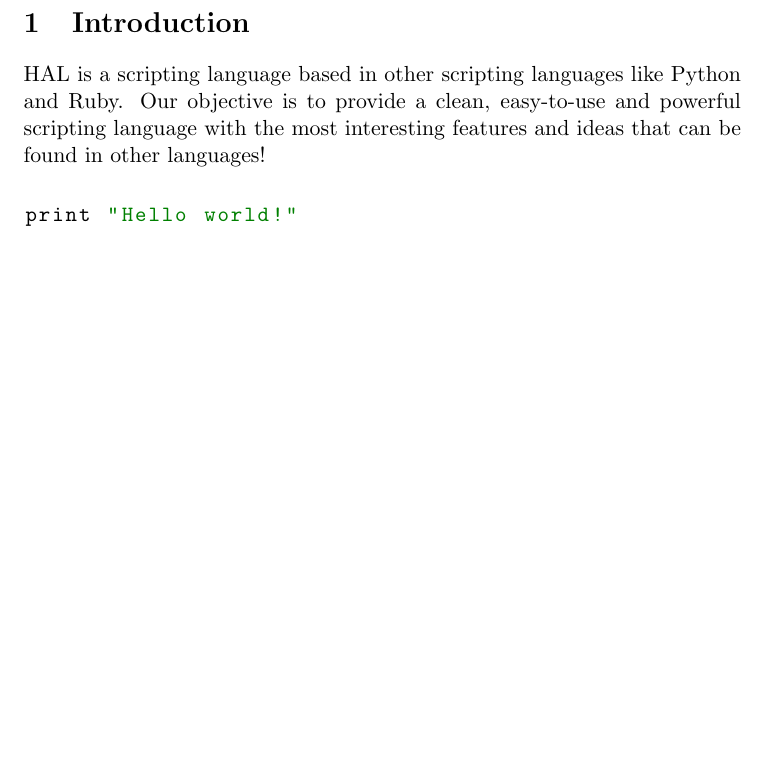
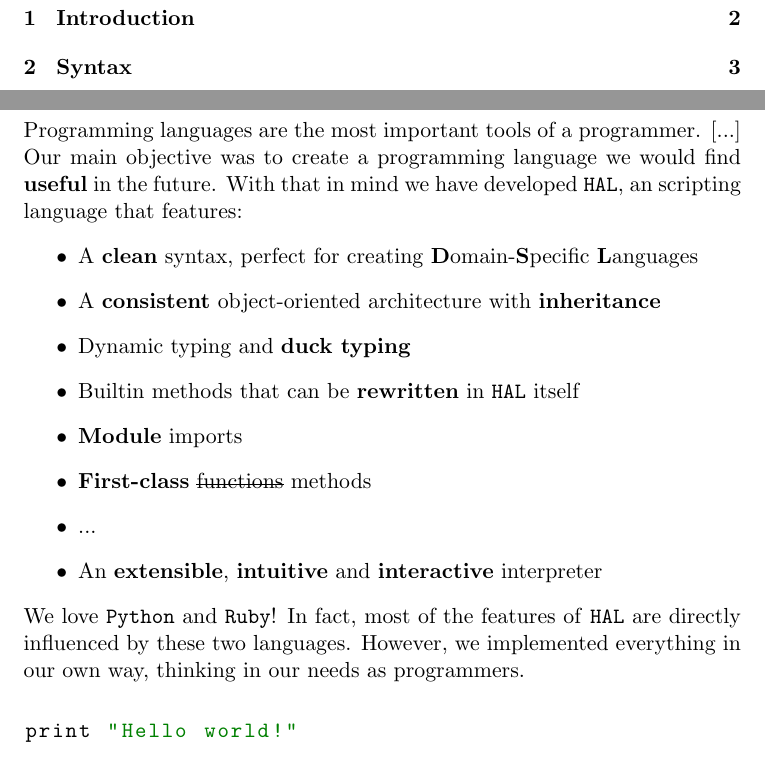
Before and after one commit to carlotaprat/hal, a LaTeX document (doc/full/report.tex): part of page 2 of 2 before the commit and two parts of pages 2 and 3 of 4 after it, the two joined at a grey line, cut so that both start at the same text, the shorter picture padded with empty space. Compiled offline with pdfLaTeX.

Commit message:
Starting with full report.

```diff
--- a/doc/full/report.tex
+++ b/doc/full/report.tex
@@ -4,6 +4,7 @@
 \usepackage[justification=centering,labelfont=bf]{caption}
 \usepackage[hidelinks]{hyperref}
 \usepackage[usenames,dvipsnames]{xcolor}
+\usepackage{soul}
 \usepackage{listings}
 \lstdefinelanguage{hal}{
     basicstyle=\ttfamily,
@@ -55,7 +58,28 @@
 \section{Introduction}
-HAL is a scripting language based in other scripting languages like Python and Ruby.
-    Our objective is to provide a clean, easy-to-use and powerful scripting language with the
-    most interesting features and ideas that can be found in other languages!
+Programming languages are the most important tools of a programmer. [...]
+Our main objective was to create a programming language we would find \textbf{useful} in the future.
+    With that in mind we have developed \texttt{HAL}, an scripting language that features:
+\begin{itemize}
+\item
+A \textbf{clean} syntax, perfect for creating \textbf{D}omain-\textbf{S}pecific \textbf{L}anguages
+\item
+A \textbf{consistent} object-oriented architecture with \textbf{inheritance}
+\item
+Dynamic typing and \textbf{duck typing}
+\item
+Builtin methods that can be \textbf{rewritten} in \texttt{HAL} itself
+\item
+\textbf{Module} imports
+\item
+\textbf{First-class} \st{functions} methods
+\item
+...
+\item
+An \textbf{extensible}, \textbf{intuitive} and \textbf{interactive} interpreter
+\end{itemize}
+We love \texttt{Python} and \texttt{Ruby}! In fact, most of the features of \texttt{HAL} are directly influenced
+    by these two languages. However, we implemented everything in our own way, thinking in our
+    needs as programmers.
 \begin{figure}[h!]
 \begin{lstlisting}[language=hal]
 print "Hello world!"
@@ -67,2 +91,4 @@
 \end{figure}
+\clearpage
+\section{Syntax}
 \end{document}
```
Also changed, not shown: doc/full/report.tex (6 more changed lines), 5 other files.
